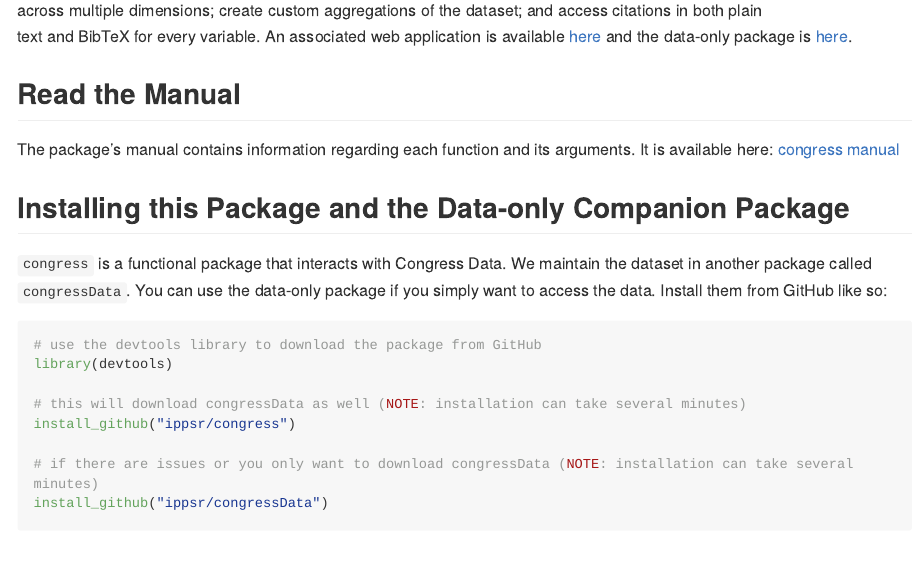
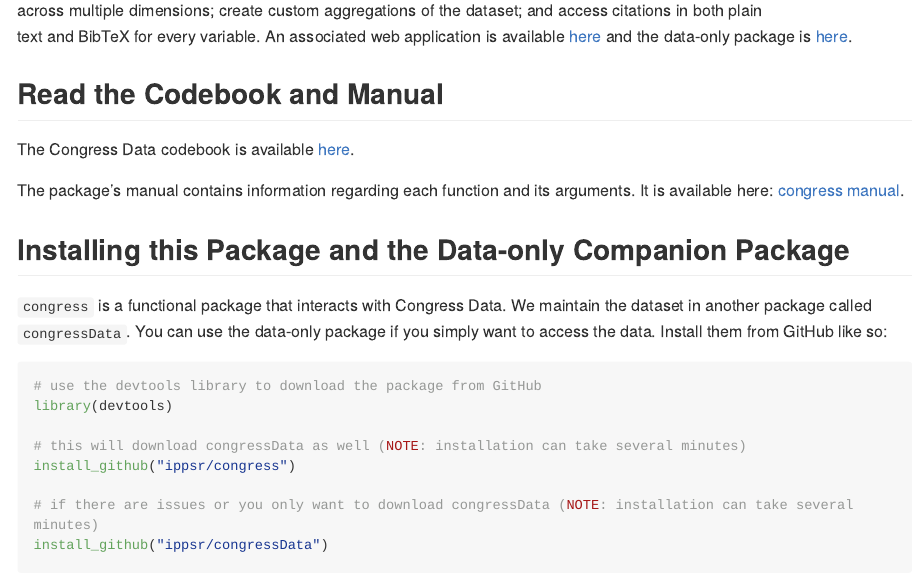
Before and after one commit to IPPSR/CongressData, an R Markdown document (README.Rmd): the page in a window 1100 px wide, from 190 px down. The pictures show the output file README.md that the author committed with the source, drawn offline in the style of GitHub; long lines of code are wrapped.

Commit message:
codebook

```diff
--- a/README.Rmd
+++ b/README.Rmd
@@ -17,9 +17,11 @@
 
 `congress` is a package designed to allow a user with only basic knowledge of R interact with **Congress Data**, a dataset with nearly 800 variables that compiles information about all US congressional districts across 1789-2021. Users can find variables related to demographics, politics, and policy; subset the data across multiple dimensions; create custom aggregations of the dataset; and access citations in both plain text and BibTeX for every variable. An associated web application is available [here](https://congress.ippsr.msu.edu/congress/) and the data-only package is [here](https://github.com/IPPSR/congressData).
 
-## Read the Manual
+## Read the Codebook and Manual
 
-The package's manual contains information regarding each function and its arguments. It is available here: [congress manual](congress_1.0_manual.pdf)
+The Congress Data codebook is available <a href="https://raw.githubusercontent.com/IPPSR/congressData/main/congress_codebook_1.pdf" target="_blank">here</a>.
+
+The package's manual contains information regarding each function and its arguments. It is available here: <a href="https://raw.githubusercontent.com/IPPSR/congress/main/congress_1.0_manual.pdf" target="_blank">congress manual</a>.
 
 ## Installing this Package and the Data-only Companion Package
 
```
Also changed, not shown: README.md.
